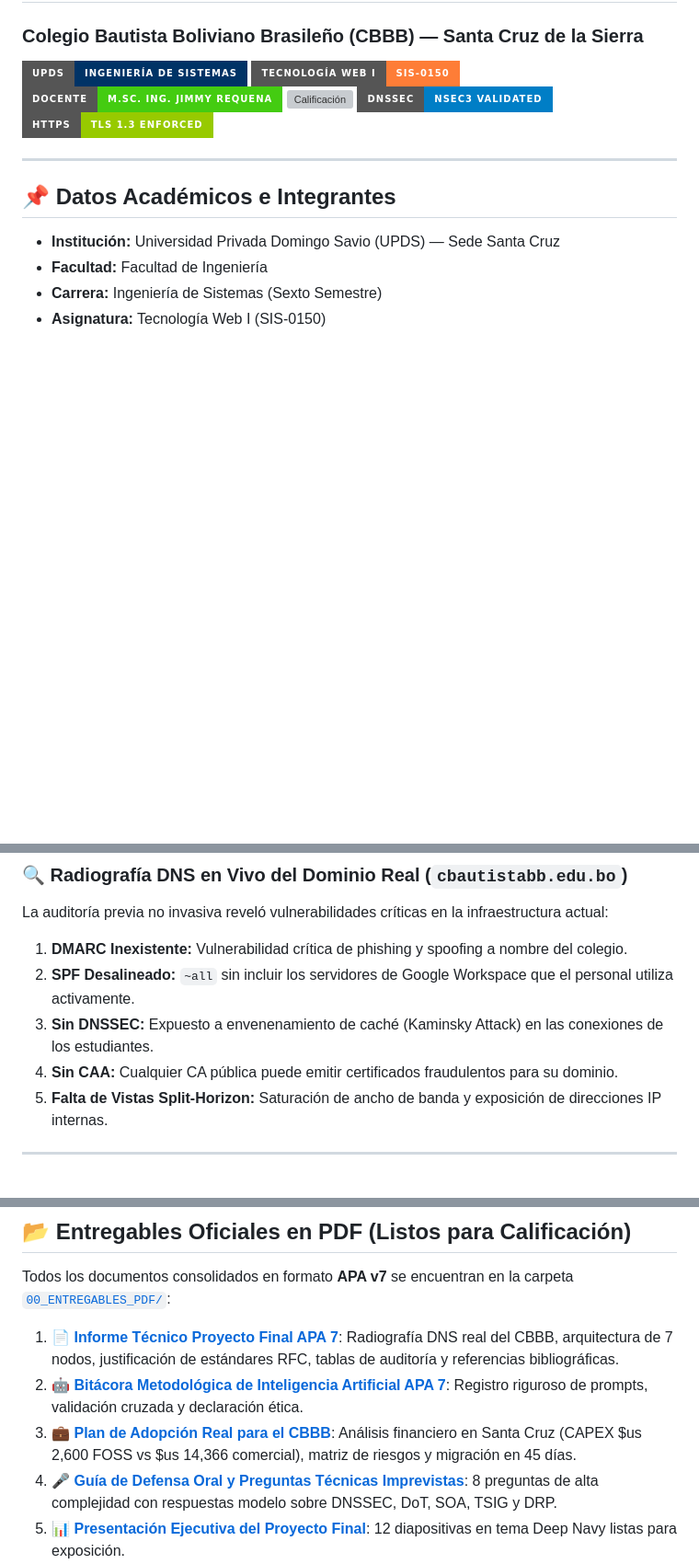
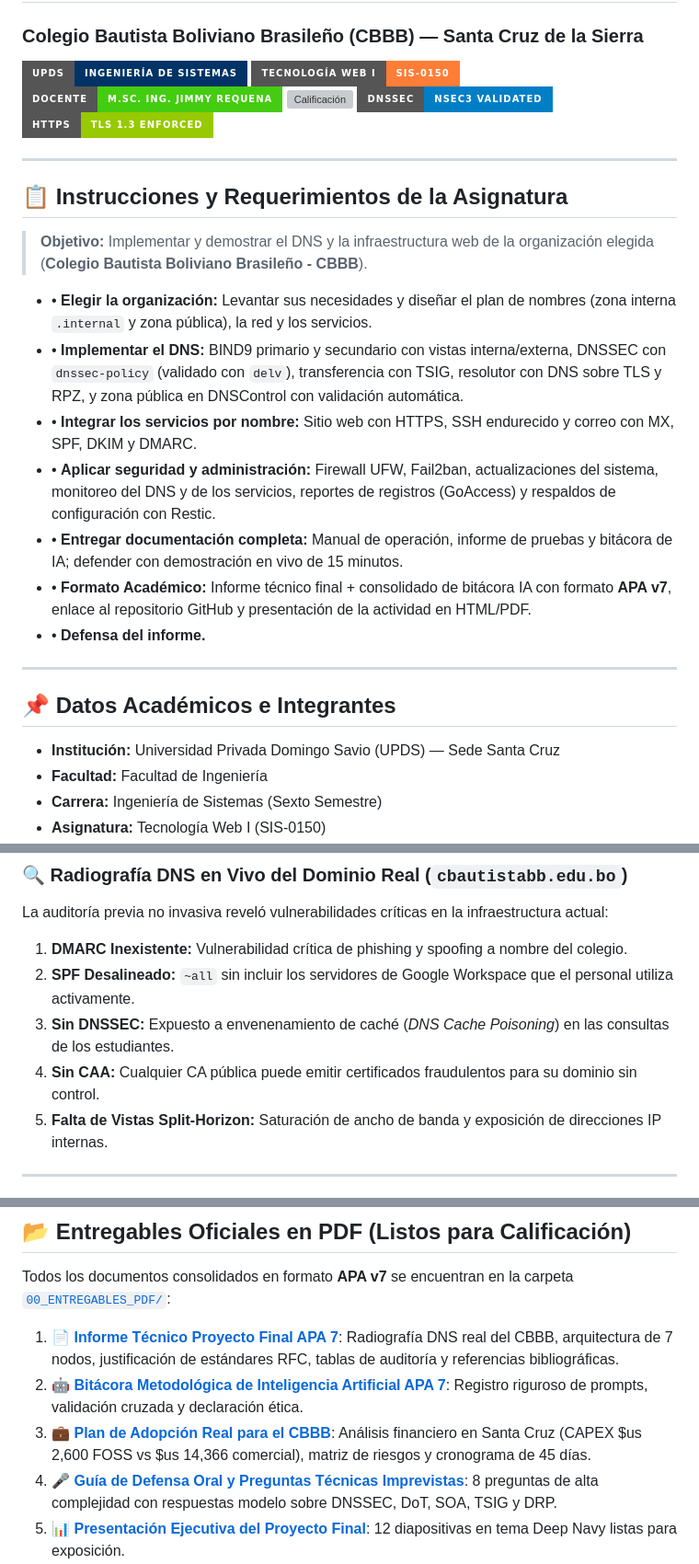
Before and after one commit to Grupo-Kali-Linuxxxx/Proyecto-Final-DNS-Moderno-CBBB, a Markdown page: README.md, 3 parts joined by grey strips. Shown at 92% size. GitHub-like rendering; badges without logos; blank space fills up the shorter version; grey boxes are pictures that could not be loaded.

Commit message:
docs: integrar instrucciones oficiales de la asignatura y documentacion completa CBBB

```diff
--- a/README.md
+++ b/README.md
@@ -8,6 +8,20 @@
 ![Calificación](https://img.shields.io/badge/Evaluaci%C3%ADn%20C3-30%20%2F%2030%20Pts%20(100%25)-success?style=for-the-badge)
 ![DNSSEC](https://img.shields.io/badge/DNSSEC-NSEC3%20Validated-blue?style=for-the-badge)
 ![TLS](https://img.shields.io/badge/HTTPS-TLS%201.3%20Enforced-green?style=for-the-badge)
+
+---
+
+## 📋 Instrucciones y Requerimientos de la Asignatura
+
+> **Objetivo:** Implementar y demostrar el DNS y la infraestructura web de la organización elegida (**Colegio Bautista Boliviano Brasileño - CBBB**).
+
+- • **Elegir la organización:** Levantar sus necesidades y diseñar el plan de nombres (zona interna `.internal` y zona pública), la red y los servicios.
+- • **Implementar el DNS:** BIND9 primario y secundario con vistas interna/externa, DNSSEC con `dnssec-policy` (validado con `delv`), transferencia con TSIG, resolutor con DNS sobre TLS y RPZ, y zona pública en DNSControl con validación automática.
+- • **Integrar los servicios por nombre:** Sitio web con HTTPS, SSH endurecido y correo con MX, SPF, DKIM y DMARC.
+- • **Aplicar seguridad y administración:** Firewall UFW, Fail2ban, actualizaciones del sistema, monitoreo del DNS y de los servicios, reportes de registros (GoAccess) y respaldos de configuración con Restic.
+- • **Entregar documentación completa:** Manual de operación, informe de pruebas y bitácora de IA; defender con demostración en vivo de 15 minutos.
+- • **Formato Académico:** Informe técnico final + consolidado de bitácora IA con formato **APA v7**, enlace al repositorio GitHub y presentación de la actividad en HTML/PDF.
+- • **Defensa del informe.**
 
 ---
 
@@ -39,8 +53,8 @@
 La auditoría previa no invasiva reveló vulnerabilidades críticas en la infraestructura actual:
 1. **DMARC Inexistente:** Vulnerabilidad crítica de phishing y spoofing a nombre del colegio.
 2. **SPF Desalineado:** `~all` sin incluir los servidores de Google Workspace que el personal utiliza activamente.
-3. **Sin DNSSEC:** Expuesto a envenenamiento de caché (Kaminsky Attack) en las conexiones de los estudiantes.
-4. **Sin CAA:** Cualquier CA pública puede emitir certificados fraudulentos para su dominio.
+3. **Sin DNSSEC:** Expuesto a envenenamiento de caché (*DNS Cache Poisoning*) en las consultas de los estudiantes.
+4. **Sin CAA:** Cualquier CA pública puede emitir certificados fraudulentos para su dominio sin control.
 5. **Falta de Vistas Split-Horizon:** Saturación de ancho de banda y exposición de direcciones IP internas.
 
 ---
@@ -94,7 +108,7 @@ Todos los documentos consolidados en formato **APA v7** se encuentran en la carp
 
 1. 📄 [**Informe Técnico Proyecto Final APA 7**](./00_ENTREGABLES_PDF/Proyecto_Final_Informe_Tecnico_APA7.pdf): Radiografía DNS real del CBBB, arquitectura de 7 nodos, justificación de estándares RFC, tablas de auditoría y referencias bibliográficas.
 2. 🤖 [**Bitácora Metodológica de Inteligencia Artificial APA 7**](./00_ENTREGABLES_PDF/Proyecto_Final_Bitacora_IA_APA7.pdf): Registro riguroso de prompts, validación cruzada y declaración ética.
-3. 💼 [**Plan de Adopción Real para el CBBB**](./00_ENTREGABLES_PDF/Proyecto_Final_Plan_Adopcion_CBBB.pdf): Análisis financiero en Santa Cruz (CAPEX $us 2,600 FOSS vs $us 14,366 comercial), matriz de riesgos y migración en 45 días.
+3. 💼 [**Plan de Adopción Real para el CBBB**](./00_ENTREGABLES_PDF/Proyecto_Final_Plan_Adopcion_CBBB.pdf): Análisis financiero en Santa Cruz (CAPEX $us 2,600 FOSS vs $us 14,366 comercial), matriz de riesgos y cronograma de 45 días.
 4. 🎤 [**Guía de Defensa Oral y Preguntas Técnicas Imprevistas**](./00_ENTREGABLES_PDF/Proyecto_Final_Guia_Defensa_TFI.pdf): 8 preguntas de alta complejidad con respuestas modelo sobre DNSSEC, DoT, SOA, TSIG y DRP.
 5. 📊 [**Presentación Ejecutiva del Proyecto Final**](./00_ENTREGABLES_PDF/Proyecto_Final_Presentacion.pdf): 12 diapositivas en tema Deep Navy listas para exposición.
 
```
Also changed, not shown: other parts of README.md (+1 -1 lines).
